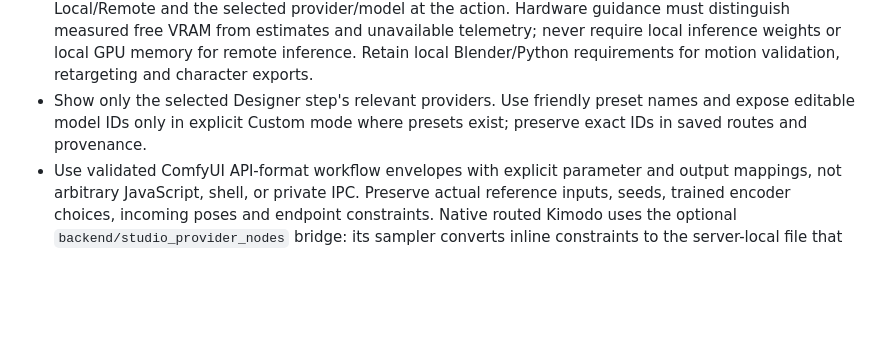
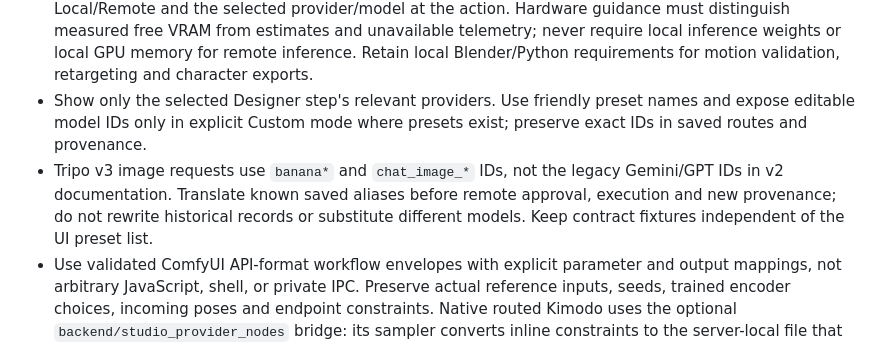
Before and after one commit to rwrife/CharacterStudio, a Markdown page: AGENTS.md, the part around the change. Rendered like a GitHub page; blank space fills up the shorter version.

```diff
--- a/AGENTS.md
+++ b/AGENTS.md
@@ -52,6 +52,7 @@ ComfyUI is a separately configured local dependency, normally under `%LOCALAPPDA
 - New and updated AI stages must expose hardware-fit local model/profile selection and support custom checkpoints, mapped workflows, and explicit remote ComfyUI/API execution wherever the output contract allows. This applies to images, cutouts, mesh generation, PBR texturing, segmentation, landmarks, secondary/cloth analysis, motion and trained text encoders. Register stages and contracts in `src/shared/ai.ts`; reuse `src/main/ai-providers.ts`, rather than adding a parallel hard-coded provider path.
 - Keep built-in local presets as the compatible default, including old saved configurations. Show Local/Remote and the selected provider/model at the action. Hardware guidance must distinguish measured free VRAM from estimates and unavailable telemetry; never require local inference weights or local GPU memory for remote inference. Retain local Blender/Python requirements for motion validation, retargeting and character exports.
 - Show only the selected Designer step's relevant providers. Use friendly preset names and expose editable model IDs only in explicit Custom mode where presets exist; preserve exact IDs in saved routes and provenance.
+- Tripo v3 image requests use `banana*` and `chat_image_*` IDs, not the legacy Gemini/GPT IDs in v2 documentation. Translate known saved aliases before remote approval, execution and new provenance; do not rewrite historical records or substitute different models. Keep contract fixtures independent of the UI preset list.
 - Use validated ComfyUI API-format workflow envelopes with explicit parameter and output mappings, not arbitrary JavaScript, shell, or private IPC. Preserve actual reference inputs, seeds, trained encoder choices, incoming poses and endpoint constraints. Native routed Kimodo uses the optional `backend/studio_provider_nodes` bridge: its sampler converts inline constraints to the server-local file that upstream Kimodo expects, and its output node exposes safe HTTP file descriptors.
 - Remote execution must obtain approval through the real desktop consent handler before any inference request or asset upload. Store keys only with OS-backed `safeStorage` in the endpoint-bound credential vault; fail closed without encryption and require HTTPS for credentials. Never put keys in URLs, workflow JSON, snapshots, project history, manifests or logs. Never return existing keys to the renderer or MCP inspection. Password entry is write-only through the visible UI. Warn about paid credits, uncertain submissions and cancellation that cannot be confirmed; do not retry potentially billable submissions automatically.
 - Keep default Tripo key entry independent of generation selection. Resolve preset credential targets to fixed official endpoints in the main process, preserve endpoint isolation, and never enable remote inference or query credits merely because a key was saved. Surface bounded, redacted provider errors and trace IDs rather than discarding actionable rejection details.
```
Also changed, not shown: README.md (+4 -4 lines), docs/screenshots/ai-providers.png, 5 other files.
